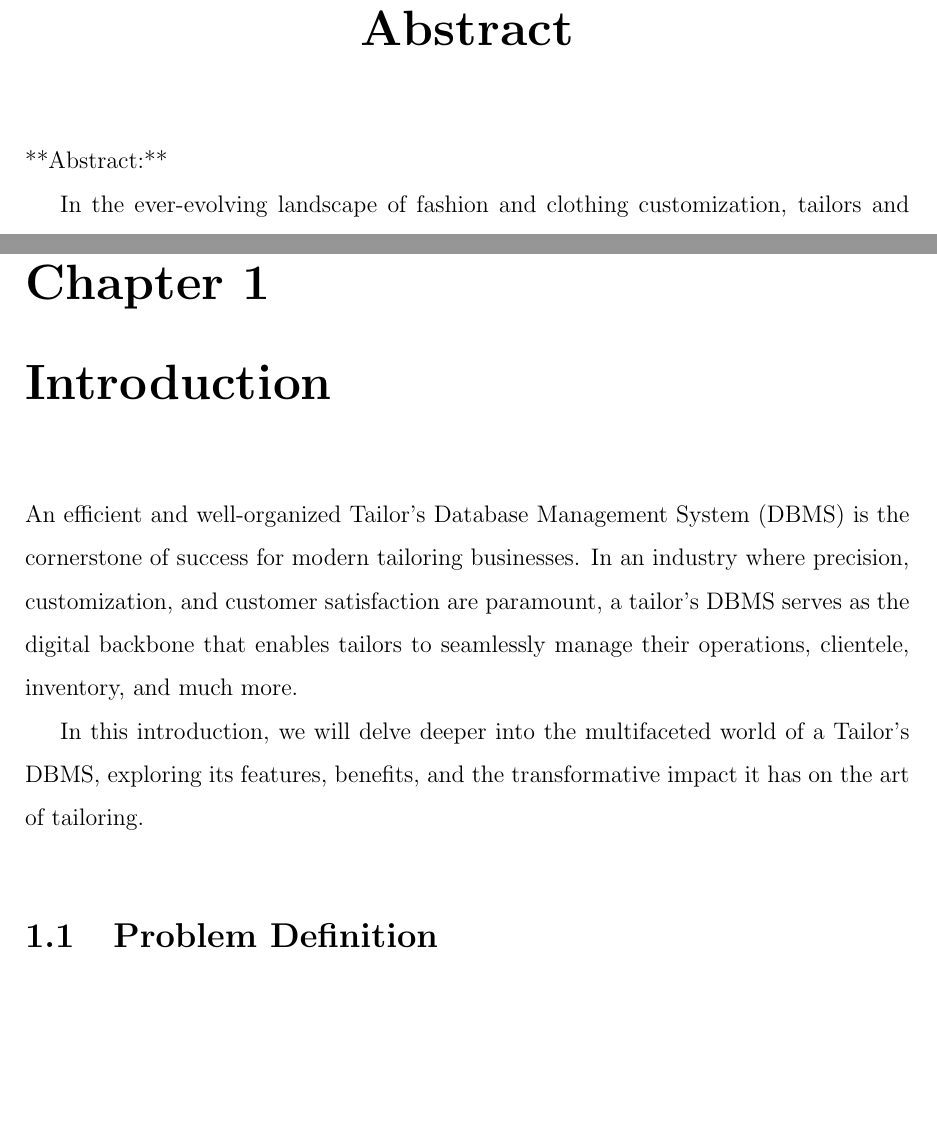
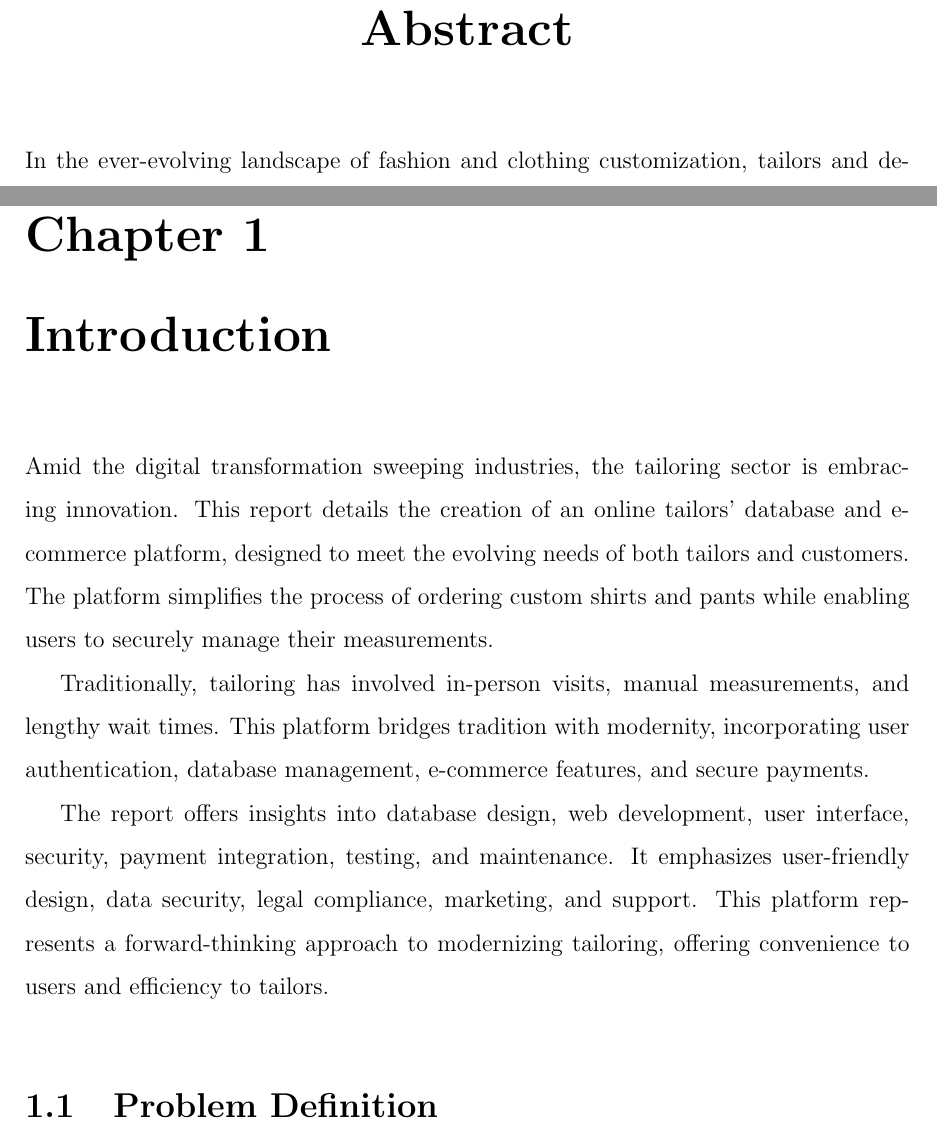
Before and after one commit to AkahayKumarS/DBMS_Project_Report, a LaTeX document (main.tex): two parts of pages 4 and 9 of 19 before the commit and two parts of pages 4 and 8 of 18 after it, joined at a grey line, cut so that both start at the same text, the shorter picture padded with empty space. Compiled offline with pdfLaTeX.

Commit message:
abstract and intro changed

```diff
--- a/main.tex
+++ b/main.tex
@@ -170,8 +170,6 @@ NAME OF THE EXAMINER  \hspace{4 cm}  SIGNATURE \\\\ 1.\\\\2.}}
 \justifying{
 \addcontentsline{toc}{chapter}{\numberline{}Abstract}
 \begin{spacing}{1.5}
-**Abstract:**
-
 In the ever-evolving landscape of fashion and clothing customization, tailors and designers face the challenge of efficiently managing client measurements. This abstract introduces a Tailor's Database, a digital platform designed to empower tailors and clients alike in the process of storing and accessing personalized measurements.
 
 The Tailor's Database is a secure and user-friendly system that offers a convenient and streamlined approach to recording, storing, and retrieving measurements for clients. It leverages technology to enhance the tailoring experience, ensuring accuracy, convenience, and personalization.
@@ -210,9 +198,11 @@ In conclusion, the Tailor's Database offers a comprehensive solution for tailors
 \thispagestyle{empty}
 \chapter{Introduction}
 \begin{spacing}{1.5}
-An efficient and well-organized Tailor's Database Management System (DBMS) is the cornerstone of success for modern tailoring businesses. In an industry where precision, customization, and customer satisfaction are paramount, a tailor's DBMS serves as the digital backbone that enables tailors to seamlessly manage their operations, clientele, inventory, and much more.
+Amid the digital transformation sweeping industries, the tailoring sector is embracing innovation. This report details the creation of an online tailors' database and e-commerce platform, designed to meet the evolving needs of both tailors and customers. The platform simplifies the process of ordering custom shirts and pants while enabling users to securely manage their measurements.
 
- In this introduction, we will delve deeper into the multifaceted world of a Tailor's DBMS, exploring its features, benefits, and the transformative impact it has on the art of tailoring.
+Traditionally, tailoring has involved in-person visits, manual measurements, and lengthy wait times. This platform bridges tradition with modernity, incorporating user authentication, database management, e-commerce features, and secure payments.
+
+The report offers insights into database design, web development, user interface, security, payment integration, testing, and maintenance. It emphasizes user-friendly design, data security, legal compliance, marketing, and support. This platform represents a forward-thinking approach to modernizing tailoring, offering convenience to users and efficiency to tailors.
 \end{spacing}
 \section{Problem Definition}
 \begin{spacing}{1.5}
```
Also changed, not shown: main.tex (10 more changed lines).
